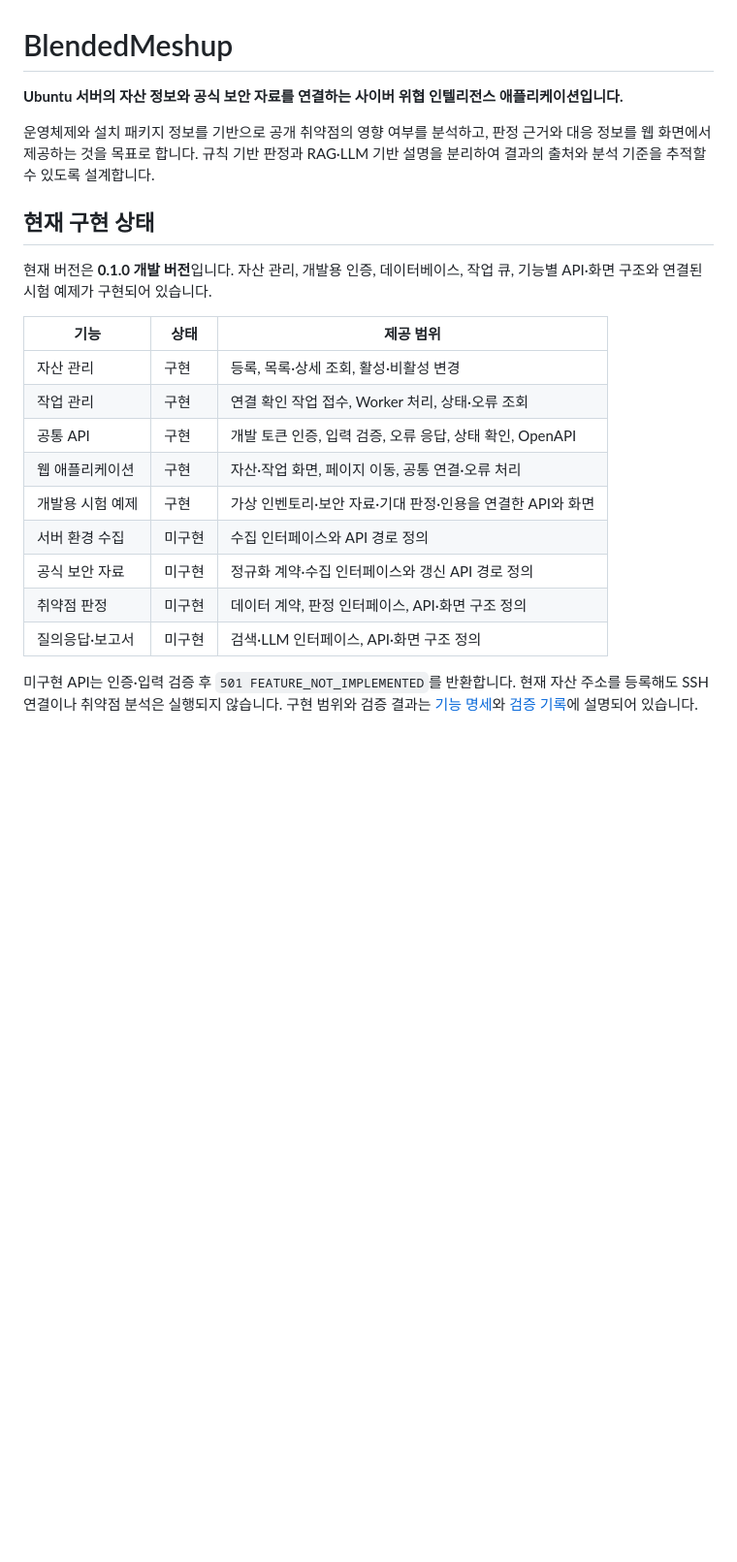
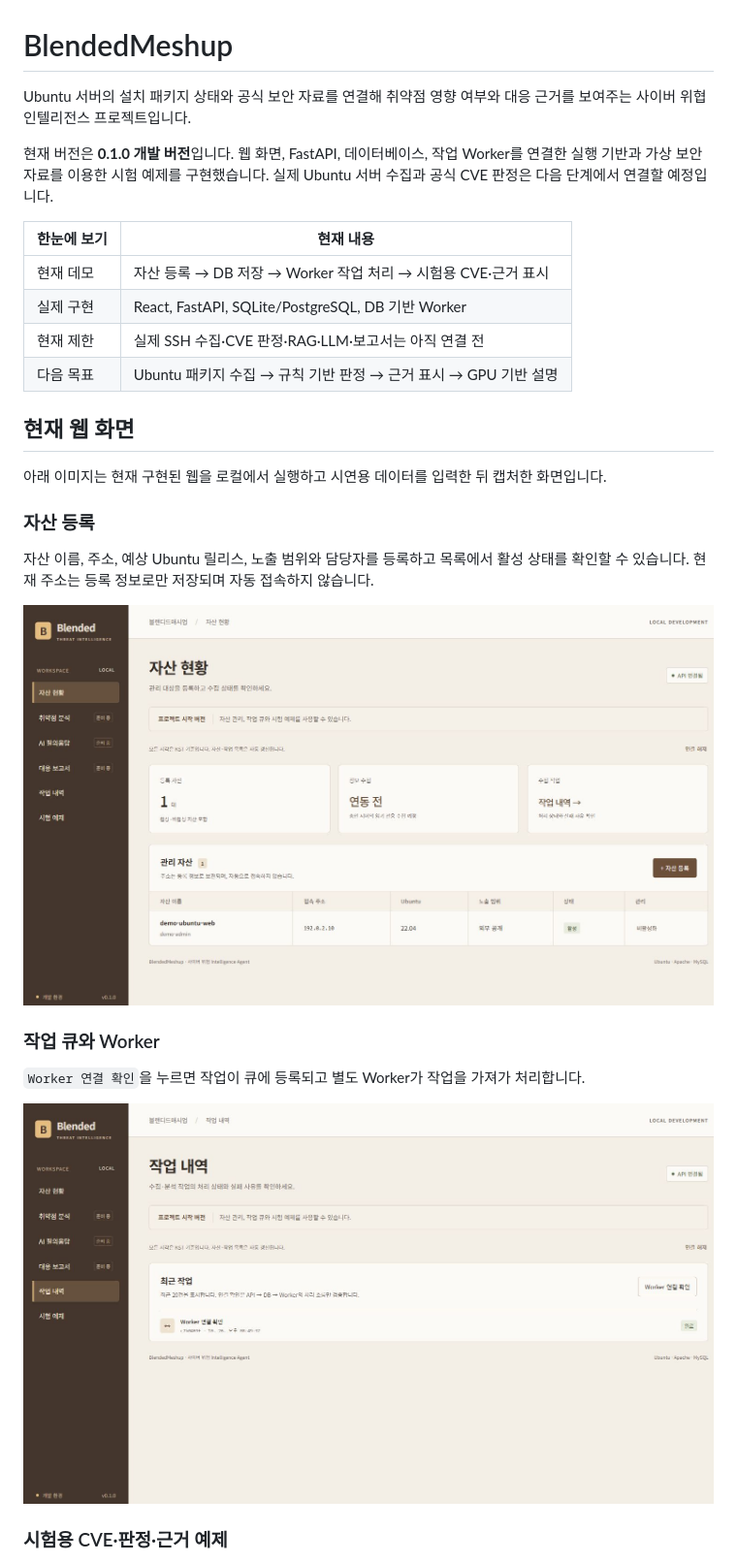
Before and after one commit to Keeper-BM/cti-agent, a Markdown page: README.md, the part around one of its changes. Shown at 97% size. GitHub-like rendering; pictures changed too: docs/screenshots-assets.png (added), docs/screenshots-jobs.png (added); blank space fills up the shorter version.

```diff
--- a/README.md
+++ b/README.md
@@ -1,23 +1,31 @@
 # BlendedMeshup
 
-**Ubuntu 서버의 자산 정보와 공식 보안 자료를 연결하는 사이버 위협 인텔리전스 애플리케이션입니다.**
+Ubuntu 서버의 설치 패키지 상태와 공식 보안 자료를 연결해 취약점 영향 여부와 대응 근거를 보여주는 사이버 위협 인텔리전스 프로젝트입니다.
 
-운영체제와 설치 패키지 정보를 기반으로 공개 취약점의 영향 여부를 분석하고, 판정 근거와 대응 정보를 웹 화면에서 제공하는 것을 목표로 합니다. 규칙 기반 판정과 RAG·LLM 기반 설명을 분리하여 결과의 출처와 분석 기준을 추적할 수 있도록 설계합니다.
+현재 버전은 **0.1.0 개발 버전**입니다. 웹 화면, FastAPI, 데이터베이스, 작업 Worker를 연결한 실행 기반과 가상 보안 자료를 이용한 시험 예제를 구현했습니다. 실제 Ubuntu 서버 수집과 공식 CVE 판정은 다음 단계에서 연결할 예정입니다.
 
-## 현재 구현 상태
+| 한눈에 보기 | 현재 내용 |
+| --- | --- |
+| 현재 데모 | 자산 등록 → DB 저장 → Worker 작업 처리 → 시험용 CVE·근거 표시 |
+| 실제 구현 | React, FastAPI, SQLite/PostgreSQL, DB 기반 Worker |
+| 현재 제한 | 실제 SSH 수집·CVE 판정·RAG·LLM·보고서는 아직 연결 전 |
+| 다음 목표 | Ubuntu 패키지 수집 → 규칙 기반 판정 → 근거 표시 → GPU 기반 설명 |
 
-현재 버전은 **0.1.0 개발 버전**입니다. 자산 관리, 개발용 인증, 데이터베이스, 작업 큐, 기능별 API·화면 구조와 연결된 시험 예제가 구현되어 있습니다.
+## 현재 웹 화면
 
-| 기능             | 상태   | 제공 범위                                                  |
-| ---------------- | ------ | ---------------------------------------------------------- |
-| 자산 관리        | 구현   | 등록, 목록·상세 조회, 활성·비활성 변경                     |
-| 작업 관리        | 구현   | 연결 확인 작업 접수, Worker 처리, 상태·오류 조회           |
-| 공통 API         | 구현   | 개발 토큰 인증, 입력 검증, 오류 응답, 상태 확인, OpenAPI   |
-| 웹 애플리케이션  | 구현   | 자산·작업 화면, 페이지 이동, 공통 연결·오류 처리           |
-| 개발용 시험 예제 | 구현   | 가상 인벤토리·보안 자료·기대 판정·인용을 연결한 API와 화면 |
-| 서버 환경 수집   | 미구현 | 수집 인터페이스와 API 경로 정의                            |
-| 공식 보안 자료   | 미구현 | 정규화 계약·수집 인터페이스와 갱신 API 경로 정의           |
-| 취약점 판정      | 미구현 | 데이터 계약, 판정 인터페이스, API·화면 구조 정의           |
-| 질의응답·보고서  | 미구현 | 검색·LLM 인터페이스, API·화면 구조 정의                    |
+아래 이미지는 현재 구현된 웹을 로컬에서 실행하고 시연용 데이터를 입력한 뒤 캡처한 화면입니다.
 
-미구현 API는 인증·입력 검증 후 `501 FEATURE_NOT_IMPLEMENTED`를 반환합니다. 현재 자산 주소를 등록해도 SSH 연결이나 취약점 분석은 실행되지 않습니다. 구현 범위와 검증 결과는 [기능 명세](docs/specification.md)와 [검증 기록](docs/verification.md)에 설명되어 있습니다.
+### 자산 등록
+
+자산 이름, 주소, 예상 Ubuntu 릴리스, 노출 범위와 담당자를 등록하고 목록에서 활성 상태를 확인할 수 있습니다. 현재 주소는 등록 정보로만 저장되며 자동 접속하지 않습니다.
+
+![자산 현황 화면](docs/screenshots-assets.png)
+
+### 작업 큐와 Worker
+
+`Worker 연결 확인`을 누르면 작업이 큐에 등록되고 별도 Worker가 작업을 가져가 처리합니다.
+
+![작업 내역 화면](docs/screenshots-jobs.png)
+
+### 시험용 CVE·판정·근거 예제
+
```
Also changed, not shown: other parts of README.md (+250 -88 lines), docs/screenshots-example.png (added).
